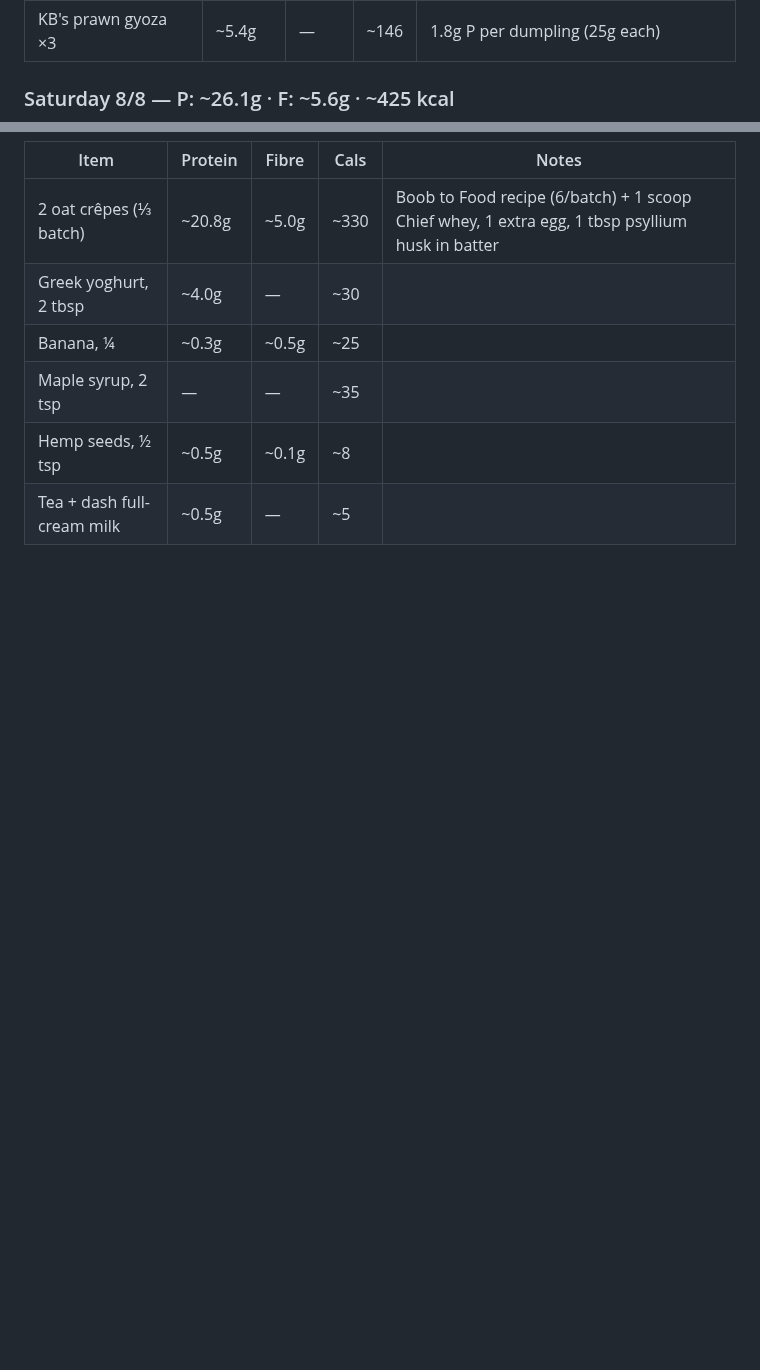
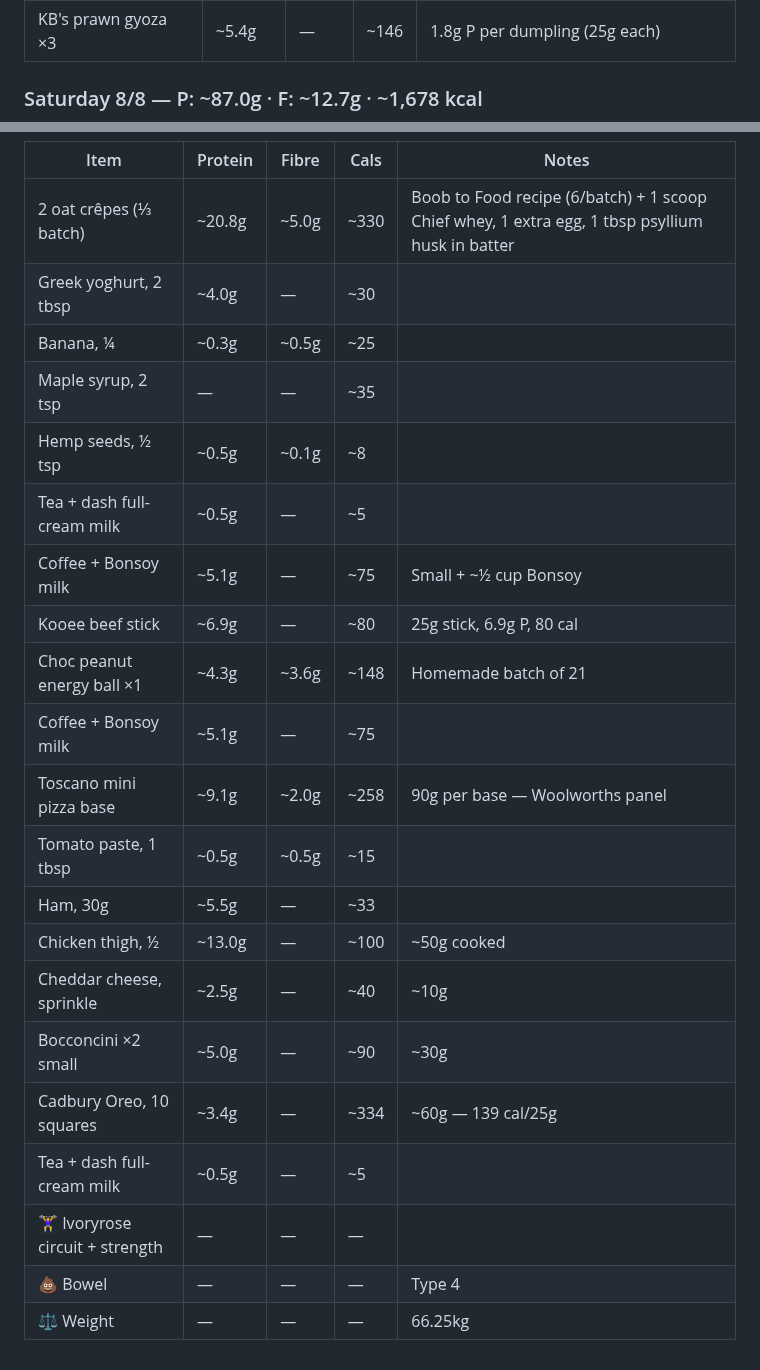
Before and after one commit to gary-the-ai-2026/amy-pt, a Markdown page: nutrition/protein-log.md, 2 parts joined by grey strips. Rendered like a GitHub page; blank space fills up the shorter version.

Commit message:
Saturday 8/8: complete day — all snacks, dinner, workout, bowel, weight

```diff
--- a/nutrition/protein-log.md
+++ b/nutrition/protein-log.md
@@ -758,7 +758,7 @@
 | Sushi Hub chicken avocado roll | ~10g | ~1.5g | ~278 | |
 | KB's prawn gyoza ×3 | ~5.4g | — | ~146 | 1.8g P per dumpling (25g each) |
 
-### Saturday 8/8 — P: ~26.1g · F: ~5.6g · ~425 kcal
+### Saturday 8/8 — P: ~87.0g · F: ~12.7g · ~1,678 kcal
 
 | Item | Protein | Fibre | Cals | Notes |
 |---|---|---|---|---|
@@ -768,3 +768,18 @@
 | Maple syrup, 2 tsp | — | — | ~35 | |
 | Hemp seeds, ½ tsp | ~0.5g | ~0.1g | ~8 | |
 | Tea + dash full-cream milk | ~0.5g | — | ~5 | |
+| Coffee + Bonsoy milk | ~5.1g | — | ~75 | Small + ~½ cup Bonsoy |
+| Kooee beef stick | ~6.9g | — | ~80 | 25g stick, 6.9g P, 80 cal |
+| Choc peanut energy ball ×1 | ~4.3g | ~3.6g | ~148 | Homemade batch of 21 |
+| Coffee + Bonsoy milk | ~5.1g | — | ~75 | |
+| Toscano mini pizza base | ~9.1g | ~2.0g | ~258 | 90g per base — Woolworths panel |
+| Tomato paste, 1 tbsp | ~0.5g | ~0.5g | ~15 | |
+| Ham, 30g | ~5.5g | — | ~33 | |
+| Chicken thigh, ½ | ~13.0g | — | ~100 | ~50g cooked |
+| Cheddar cheese, sprinkle | ~2.5g | — | ~40 | ~10g |
+| Bocconcini ×2 small | ~5.0g | — | ~90 | ~30g |
+| Cadbury Oreo, 10 squares | ~3.4g | — | ~334 | ~60g — 139 cal/25g |
+| Tea + dash full-cream milk | ~0.5g | — | ~5 | |
+| 🏋️‍♀️ Ivoryrose circuit + strength | — | — | — | |
+| 💩 Bowel | — | — | — | Type 4 |
+| ⚖️ Weight | — | — | — | 66.25kg |
```
